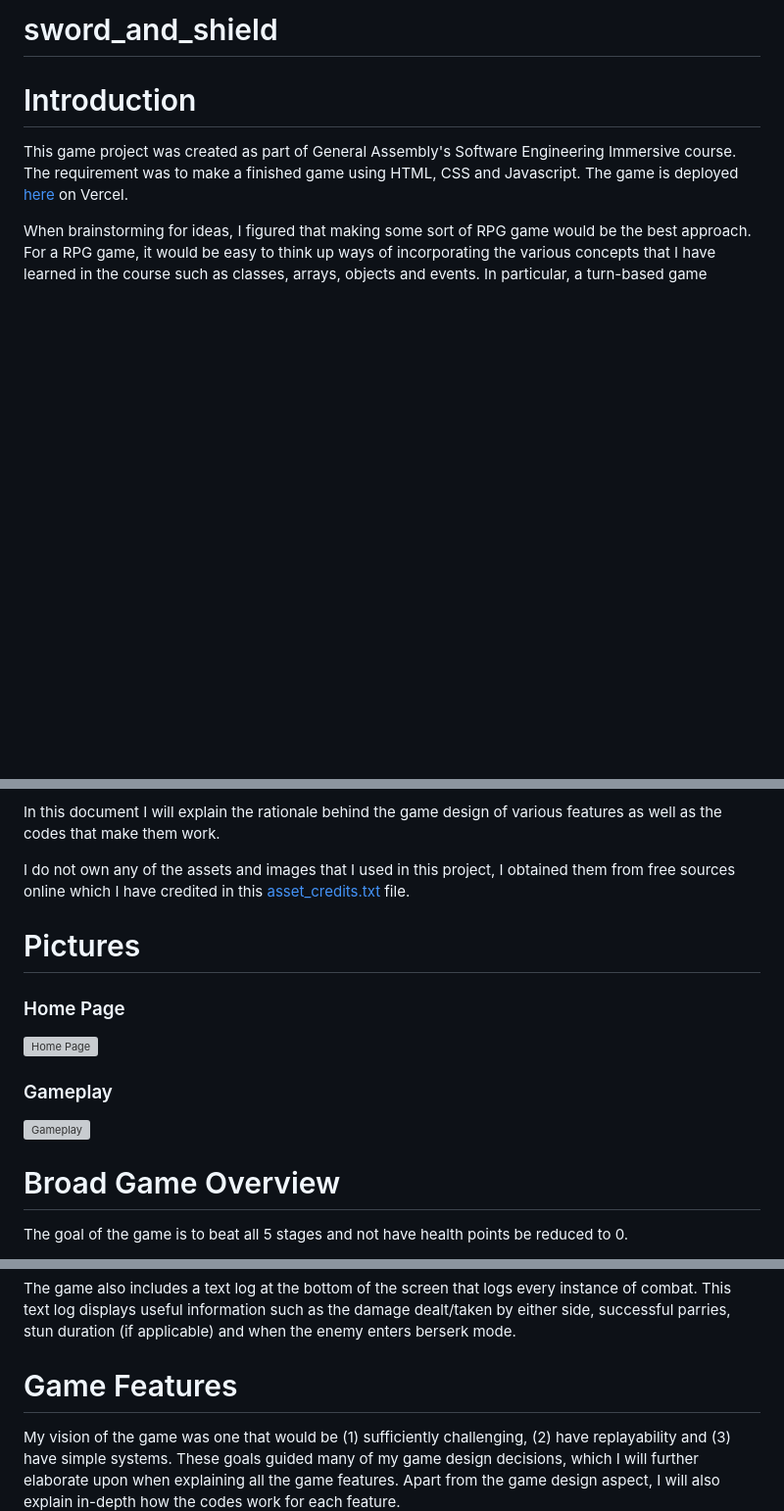
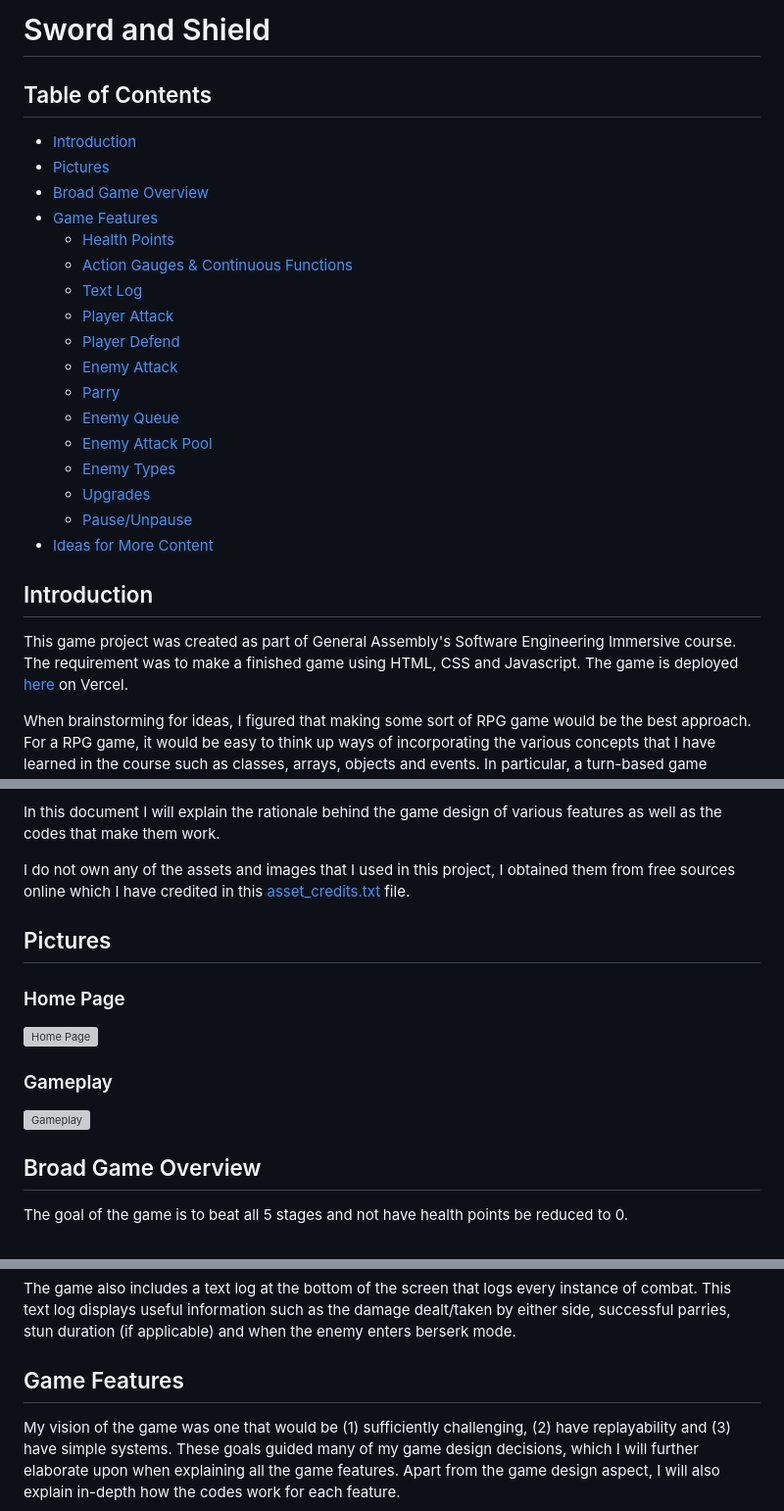
Before and after one commit to midorinom/sword_and_shield, a Markdown page: README.md, 3 parts joined by grey strips. Shown at 98% size. Drawn GitHub-style; blank space fills up the shorter version; grey boxes are pictures that could not be loaded.

```diff
--- a/README.md
+++ b/README.md
@@ -1,6 +1,26 @@
-# sword_and_shield
+# Sword and Shield
 
-# Introduction
+## Table of Contents
+* [Introduction](#Introduction)
+* [Pictures](#Pictures)
+* [Broad Game Overview](#Overview)
+* [Game Features](#Features)
+    * [Health Points](#Health)
+    * [Action Gauges & Continuous Functions](#ActionGauge)
+    * [Text Log](#TextLog)
+    * [Player Attack](#PlayerAttack)
+    * [Player Defend](#PlayerDefend)
+    * [Enemy Attack](#EnemyAttack)
+    * [Parry](#Parry)
+    * [Enemy Queue](#EnemyQueue)
+    * [Enemy Attack Pool](#EnemyAttackPool)
+    * [Enemy Types](#EnemyTypes)
+    * [Upgrades](#Upgrades)
+    * [Pause/Unpause](#Pause)
+* [Ideas for More Content](#Ideas)
+
+<a name="Introduction"></a>
+## Introduction
 
 This game project was created as part of General Assembly's Software Engineering Immersive course. The requirement was to make a finished game using HTML, CSS and Javascript. The game is deployed <a href ="https://sword-and-shield.vercel.app" target="_blank">here</a> on Vercel.
 
@@ -10,14 +30,16 @@ In this document I will explain the rationale behind the game design of various
 
 I do not own any of the assets and images that I used in this project, I obtained them from free sources online which I have credited in this [asset_credits.txt](asset_credits.txt) file.
 
-# Pictures
+<a name="Pictures"></a>
+## Pictures
 ### Home Page
 <img src="/images/Instructions.png" alt="Home Page" title="Home Page">
 
 ### Gameplay
 <img src="/images/Gameplay.png" alt="Gameplay" title="Gameplay">
 
-# Broad Game Overview
+<a name="Overview"></a>
+## Broad Game Overview
 
 The goal of the game is to beat all 5 stages and not have health points be reduced to 0.
 
@@ -37,7 +59,8 @@ Randomness is also introduced in the damage calculations, with the basic damage
 
 The game also includes a text log at the bottom of the screen that logs every instance of combat. This text log displays useful information such as the damage dealt/taken by either side, successful parries, stun duration (if applicable) and when the enemy enters berserk mode.
 
-# Game Features
+<a name="Features"></a>
+## Game Features
 
 My vision of the game was one that would be (1) sufficiently challenging, (2) have replayability and (3) have simple systems. These goals guided many of my game design decisions, which I will further elaborate upon when explaining all the game features. Apart from the game design aspect, I will also explain in-depth how the codes work for each feature.
 
```
Also changed, not shown: other parts of README.md (+14 -1 lines).
